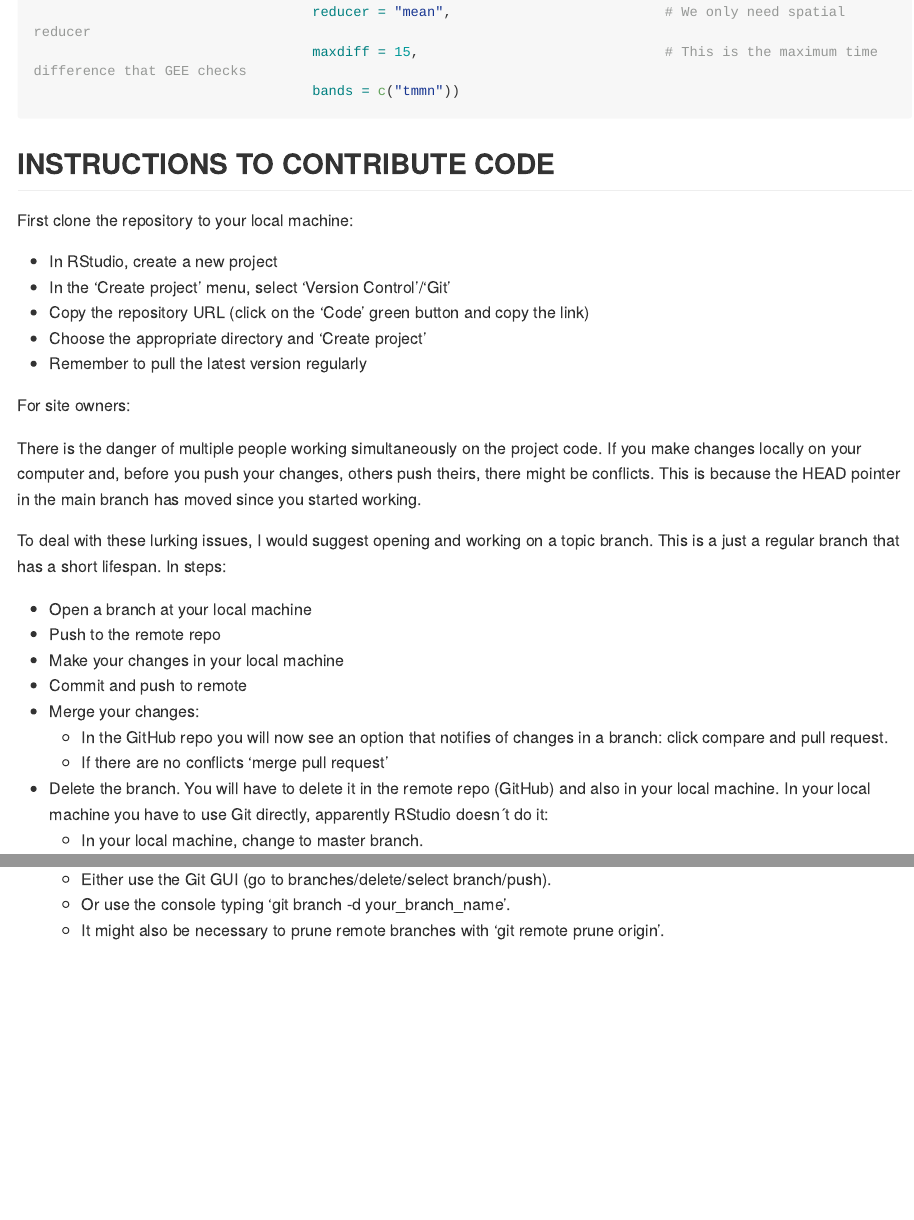
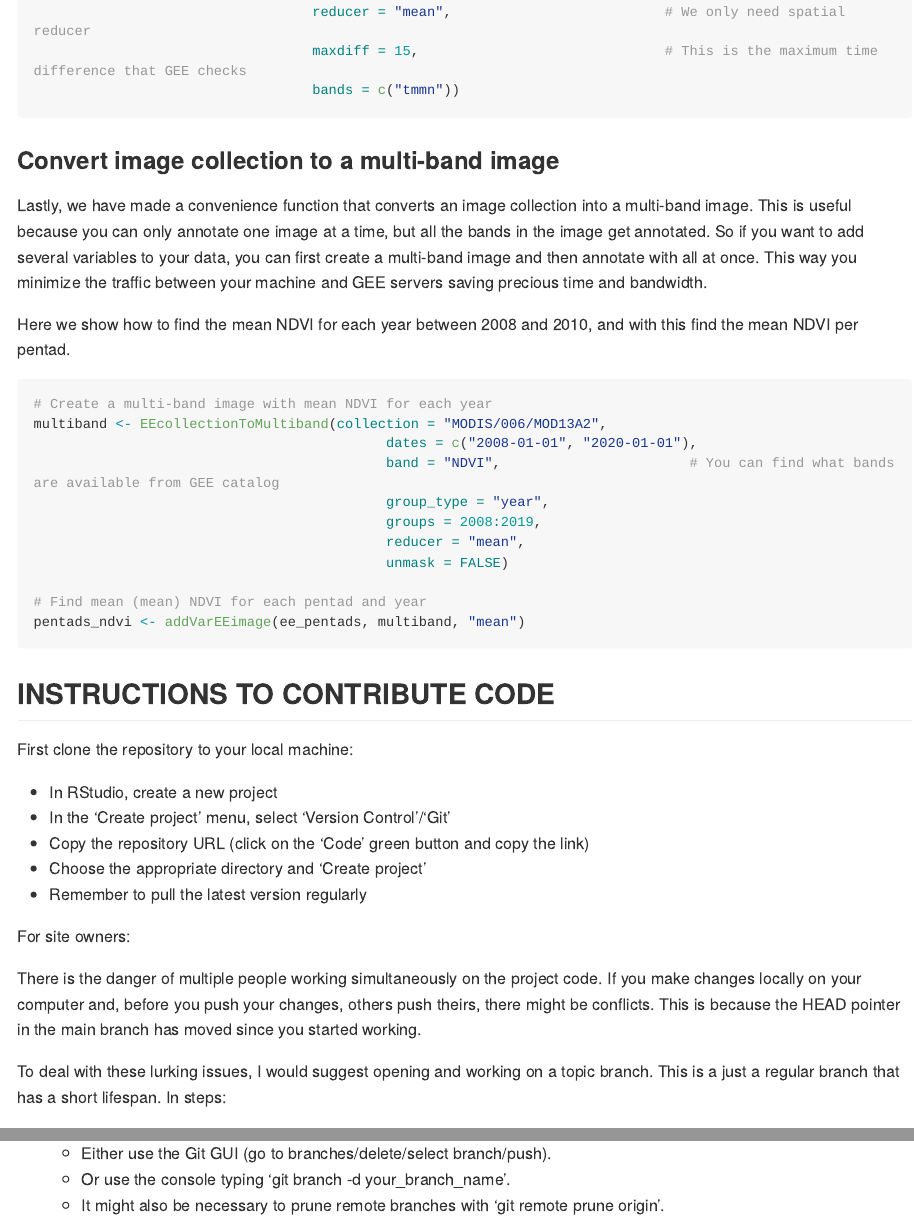
Before and after one commit to AfricaBirdData/ABAP, an R Markdown document (README.Rmd): the page in a window 1100 px wide, from 5790 px down before the commit and from 5840 px down after it, so that both start at the same text, and a second part further down, joined at a grey line. The pictures show the output file README.md that the author committed with the source, drawn offline in the style of GitHub; long lines of code are wrapped.

Commit message:
Updated README with EEcollectionToMultiband

````diff
--- a/README.Rmd
+++ b/README.Rmd
@@ -320,6 +322,34 @@
 
 ```
 
+### Convert image collection to a multi-band image
+
+Lastly, we have made a convenience function that converts an image collection
+into a multi-band image. This is useful because you can only annotate one
+image at a time, but all the bands in the image get annotated. So if you want to
+add several variables to your data, you can first create a multi-band image and
+then annotate with all at once. This way you minimize the traffic between your
+machine and GEE servers saving precious time and bandwidth.
+
+Here we show how to find the mean NDVI for each year between 2008 and 2010, and
+with this find the mean NDVI per pentad.
+
+```{r eval=FALSE}
+
+# Create a multi-band image with mean NDVI for each year
+multiband <- EEcollectionToMultiband(collection = "MODIS/006/MOD13A2",
+                                           dates = c("2008-01-01", "2020-01-01"),
+                                           band = "NDVI",                       # You can find what bands are available from GEE catalog
+                                           group_type = "year",
+                                           groups = 2008:2019,
+                                           reducer = "mean",
+                                           unmask = FALSE)
+
+# Find mean (mean) NDVI for each pentad and year
+pentads_ndvi <- addVarEEimage(ee_pentads, multiband, "mean")
+
+```
+
 
 ## INSTRUCTIONS TO CONTRIBUTE CODE
 
@@ -348,10 +378,6 @@
 -   Push to the remote repo
 -   Make your changes in your local machine
 -   Commit and push to remote
--   Merge your changes:
+-   Create pull request:
     -   In the GitHub repo you will now see an option that notifies of
         changes in a branch: click compare and pull request.
-    -   If there are no conflicts ‘merge pull request’
--   Delete the branch. You will have to delete it in the remote repo
-    (GitHub) and also in your local machine. In your local machine you
-    have to use Git directly, apparently RStudio doesn´t do it:
````
Also changed, not shown: README.md, README.Rmd (12 more changed lines).
